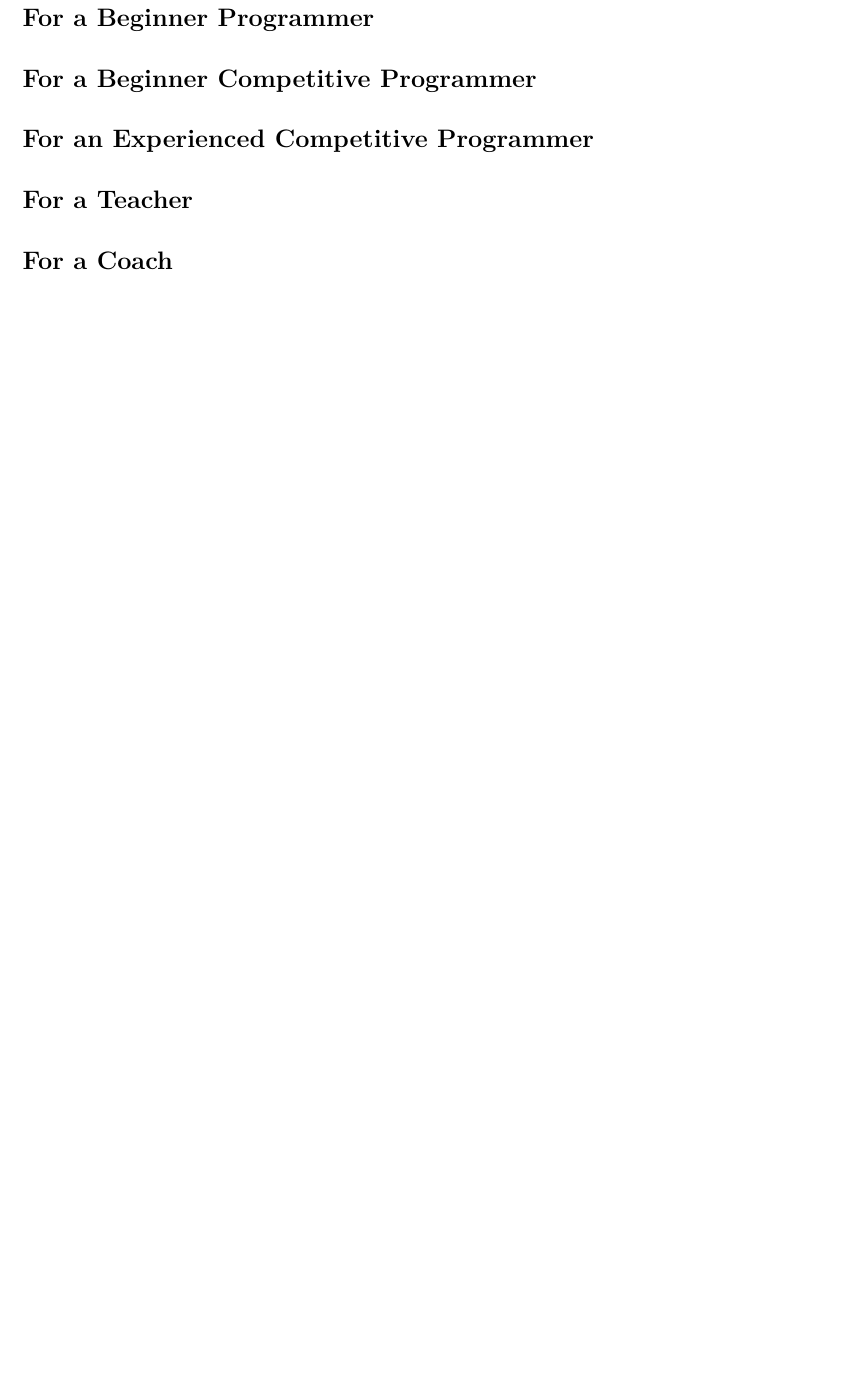
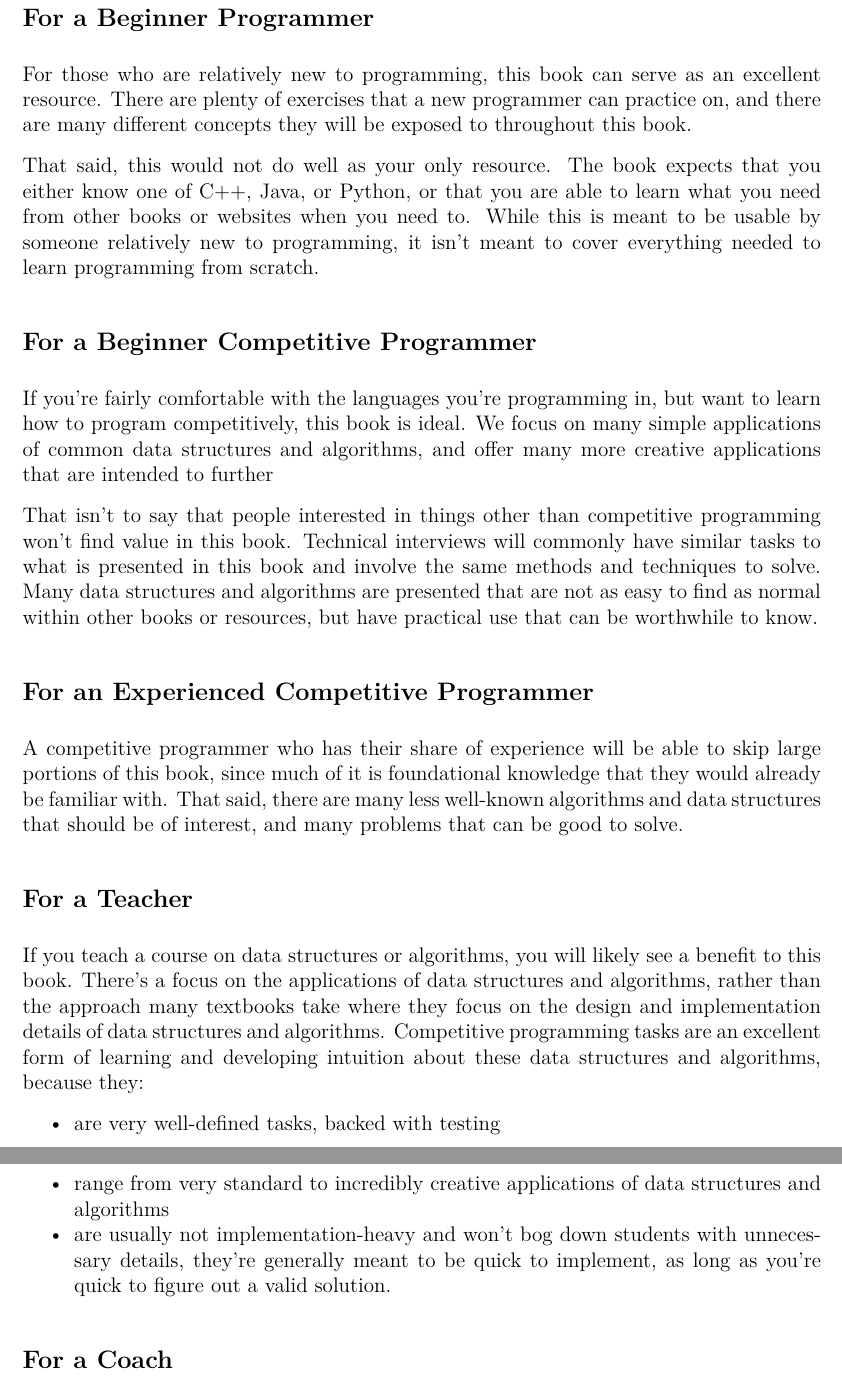
Before and after one commit to JarateKing/Competitive-Programming-Textbook, a LaTeX document (main.tex, which reads chapters/other/preface.tex): part of page 1 of 56 before the commit and two parts of pages 1 and 2 of 57 after it, the two joined at a grey line, cut so that both start at the same text, the shorter picture padded with empty space. Compiled offline with pdfLaTeX.

Commit message:
added to preface

```diff
--- a/chapters/other/preface.tex
+++ b/chapters/other/preface.tex
@@ -2,10 +2,27 @@
 
 \subsection*{For a Beginner Programmer}
 
+For those who are relatively new to programming, this book can serve as an excellent resource. There are plenty of exercises that a new programmer can practice on, and there are many different concepts they will be exposed to throughout this book.
+
+That said, this would not do well as your only resource. The book expects that you either know one of C++, Java, or Python, or that you are able to learn what you need from other books or websites when you need to. While this is meant to be usable by someone relatively new to programming, it isn't meant to cover everything needed to learn programming from scratch.
+
 \subsection*{For a Beginner Competitive Programmer}
+
+If you're fairly comfortable with the languages you're programming in, but want to learn how to program competitively, this book is ideal. We focus on many simple applications of common data structures and algorithms, and offer many more creative applications that are intended to further
+
+That isn't to say that people interested in things other than competitive programming won't find value in this book. Technical interviews will commonly have similar tasks to what is presented in this book and involve the same methods and techniques to solve. Many data structures and algorithms are presented that are not as easy to find as normal within other books or resources, but have practical use that can be worthwhile to know.
 
 \subsection*{For an Experienced Competitive Programmer}
 
+A competitive programmer who has their share of experience will be able to skip large portions of this book, since much of it is foundational knowledge that they would already be familiar with. That said, there are many less well-known algorithms and data structures that should be of interest, and many problems that can be good to solve.
+
 \subsection*{For a Teacher}
 
+If you teach a course on data structures or algorithms, you will likely see a benefit to this book. There's a focus on the applications of data structures and algorithms, rather than the approach many textbooks take where they focus on the design and implementation details of data structures and algorithms. Competitive programming tasks are an excellent form of learning and developing intuition about these data structures and algorithms, because they:
+\begin{itemize}
+\item are very well-defined tasks, backed with testing
+\item range from very standard to incredibly creative applications of data structures and algorithms
+\item are usually not implementation-heavy and won't bog down students with unnecessary details, they're generally meant to be quick to implement, as long as you're quick to figure out a valid solution.
+\end{itemize}
+
 \subsection*{For a Coach}
```
